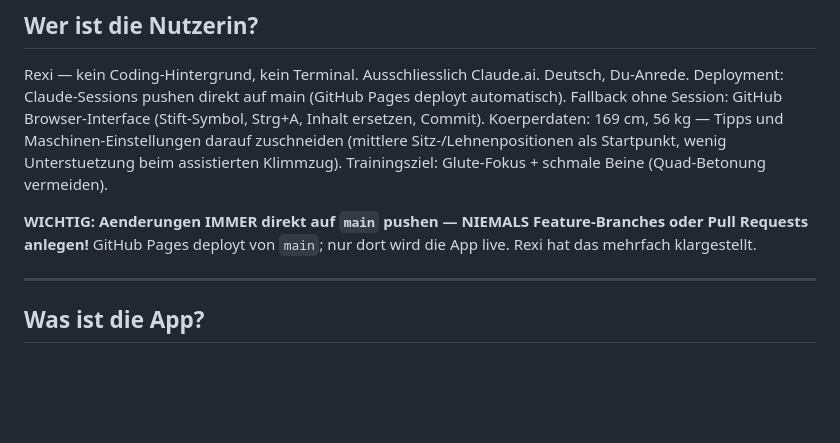
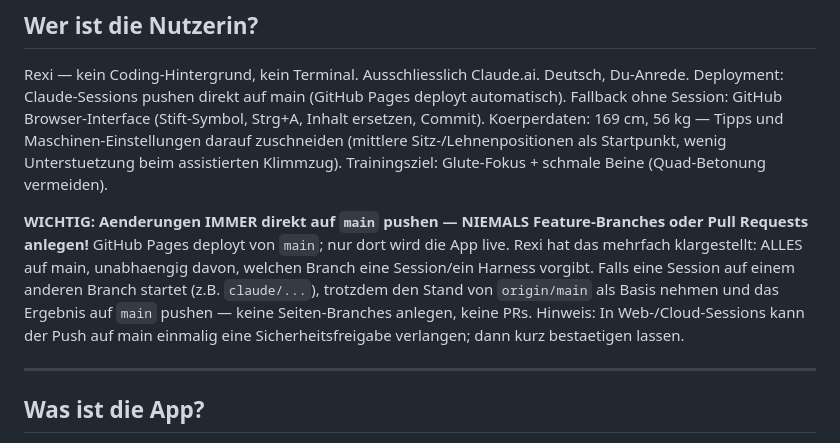
Before and after one commit to nicolehahn2890/Trainingsapp, a Markdown page: SKILL.md, the part around the change. Rendered like a GitHub page; blank space fills up the shorter version.

Commit message:
SKILL.md: immer-main-Regel verschaerft (unabhaengig von Session/Harness-Branch)

```diff
--- a/SKILL.md
+++ b/SKILL.md
@@ -23,7 +23,11 @@ Trainingsziel: Glute-Fokus + schmale Beine (Quad-Betonung vermeiden).
 
 **WICHTIG: Aenderungen IMMER direkt auf `main` pushen — NIEMALS Feature-Branches oder Pull
 Requests anlegen!** GitHub Pages deployt von `main`; nur dort wird die App live. Rexi hat das
-mehrfach klargestellt.
+mehrfach klargestellt: ALLES auf main, unabhaengig davon, welchen Branch eine Session/ein
+Harness vorgibt. Falls eine Session auf einem anderen Branch startet (z.B. `claude/...`),
+trotzdem den Stand von `origin/main` als Basis nehmen und das Ergebnis auf `main` pushen —
+keine Seiten-Branches anlegen, keine PRs. Hinweis: In Web-/Cloud-Sessions kann der Push
+auf main einmalig eine Sicherheitsfreigabe verlangen; dann kurz bestaetigen lassen.
 
 ---
 
```
